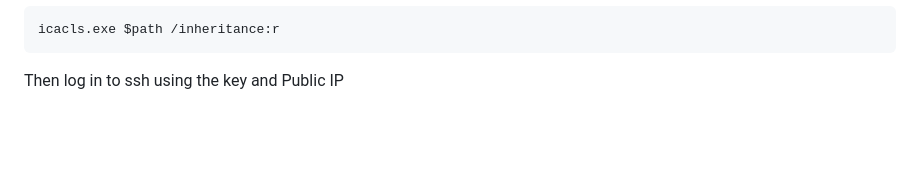
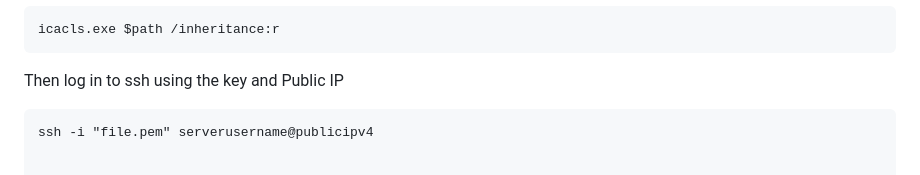
Before and after one commit to DJumanto/Terraform-AWS-Config, a Markdown page: README.md, the part around the change. Rendered like a GitHub page; blank space fills up the shorter version.

Commit message:
update lagi

````diff
--- a/README.md
+++ b/README.md
@@ -350,3 +350,5 @@ icacls.exe $path /inheritance:r
 ```
 
 Then log in to ssh using the key and Public IP
+```
+ssh -i "file.pem" serverusername@publicipv4
````
